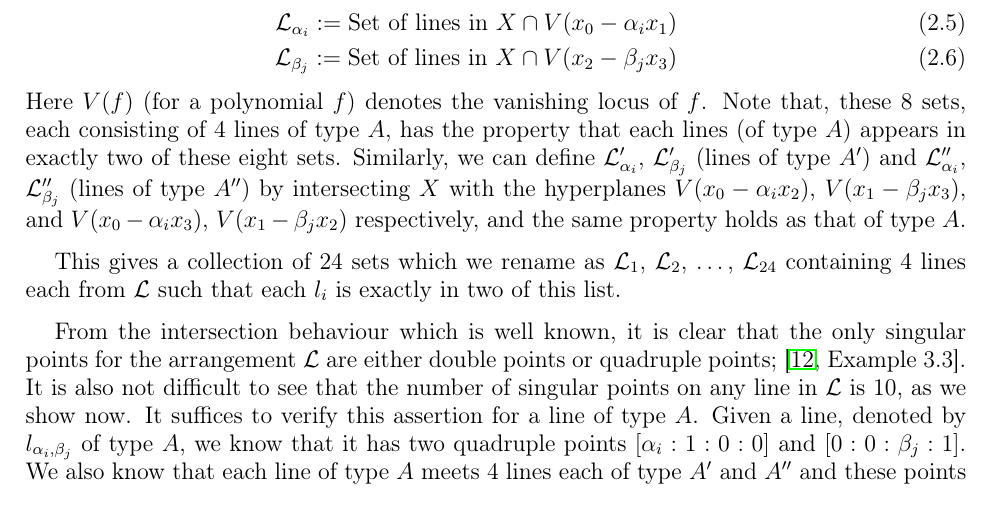
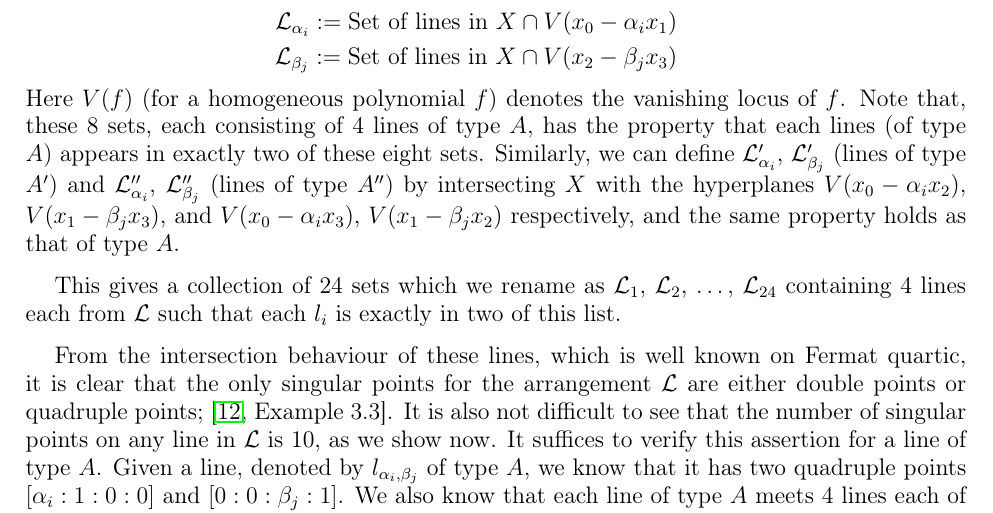
Before and after one commit to pkroy1991/sc-curve-config, a LaTeX paper (sc-curve-config.tex): part of page 14 of 16, cut so that both start at the same text. Compiled offline with LaTeX, dvips and Ghostscript.

Commit message:
Attempt-2-17 March
Some more modification

```diff
--- a/sc-curve-config.tex
+++ b/sc-curve-config.tex
@@ -669,32 +669,28 @@ constant on a K3 surface.
 
 		Now let $\mathcal{L} = \{l_1,l_2, \ldots,  l_{48}\}$ be the arrangement consisting of all these 48 lines. We fix two enumerations of the set
 		$\{\zeta, -\zeta, i\zeta, -i\zeta \}$: $\alpha_1, \alpha_2, \alpha_3, \alpha_4$ and $\beta_1, \beta_2, \beta_3, \beta_4$ and then define
-		\begin{eqnarray}
+		\begin{eqnarray*}
 		\mathcal{L}_{\alpha_i} := \text{Set of lines in } X \cap V(x_0 - \alpha_i x_1) \\
 		\mathcal{L}_{\beta_j} := \text{Set of lines in } X \cap V(x_2 - \beta_j x_3)
-		\end{eqnarray}
-Here $V(f)$ (for a polynomial $f$) denotes the vanishing locus of $f$. Note that, these $8$ sets, each consisting of $4$ lines of type $A$, has the property that each lines (of type $A$) appears in exactly two of these eight sets. Similarly, we can define
+		\end{eqnarray*}
+Here $V(f)$ (for a homogeneous polynomial $f$) denotes the vanishing locus of $f$. Note that, these $8$ sets, each consisting of $4$ lines of type $A$, has the property that each lines (of type $A$) appears in exactly two of these eight sets. Similarly, we can define
 $\mathcal{L}_{\alpha_i}'$, $\mathcal{L}_{\beta_j}'$ (lines of type $A'$)  and $\mathcal{L}_{\alpha_i}''$, $\mathcal{L}_{\beta_j} ''$ (lines of type $A''$) by intersecting $X$ with the
 hyperplanes $V(x_0 - \alpha_i x_2)$, $V(x_1 - \beta_j x_3)$, and $V(x_0 - \alpha_i x_3)$, $V(x_1 - \beta_j x_2)$ respectively, and the same property holds as that of type $A$.
 
 This gives a collection of 24 sets which we rename as $\mathcal{L}_1$, $\mathcal{L}_2$, \ldots, $\mathcal{L}_{24}$  containing 4 lines each from $\mathcal{L}$ such that each $l_i$ is exactly in two of this list.
 
-From the intersection behaviour which is well known, it is clear that the only singular points for the arrangement $\mathcal{L}$ are either double points or quadruple points; \cite[Example 3.3]{Pok1}. It is also not difficult to see that the number of singular points on any line  in $\mathcal{L}$ is 10, as we show now.
+From the intersection behaviour of these lines, which is well known on Fermat quartic, it is clear that the only singular points for the arrangement $\mathcal{L}$ are either double points or quadruple points; \cite[Example 3.3]{Pok1}. It is also not difficult to see that the number of singular points on any line  in $\mathcal{L}$ is 10, as we show now.
 		It suffices to verify this assertion for a line of type $A$. Given a line, denoted by $l_{\alpha_i,\beta_j}$ of type $A$, we know that it has two quadruple points $[\alpha_i :1 :0 :0]$ and $[0 :0 :\beta_j :1]$. We also know that each line of type $A$ meets
 		4 lines each of type $A'$ and $A''$ and these points are all double points. Therefore in all there are 10 singular points on a line of type $A$. By a similar argument one can show this for lines of type $A'$ and type $A''$ also.
 
 		We now compute the multi-point Seshadri constant of $\mathcal{O}_X(1)$ at the singular locus of
 		the arrangement $\mathcal{L}$.  This arrangement has 216 singular points. So we have
 		$$\varepsilon(X, \mathcal{O}_X(1), \text{Sing}(\mathcal{L})) \le \sqrt{\frac{4}{216}} \sim 0.136.$$
-
-		In fact, we claim that
+In fact, we claim that
 		\[
 		\varepsilon(X, \mathcal{O}_X(1), \text{Sing}(\mathcal{L})) = \frac{1}{10}.
 		\]
-
-
-
-		Note that each line $l_{\alpha_i,\beta_j}$ has degree 1 in $\mathbb{P}^3$. So,  from the above discussion, it is clear that
+Note that each line $l_{\alpha_i,\beta_j}$ has degree 1 in $\mathbb{P}^3$. So,  from the above discussion, it is clear that
 		\[
 		\frac{\mathcal{O}_X(1)\cdot l_{\alpha_i,\beta_j}}{10} %= \frac{(l_{\alpha_i,\beta_1} + l_{\alpha_i,\beta_2} + l_{\alpha_i,\beta_3} + l_{\alpha_i,\beta_4})\cdot  l_{\alpha_i,\beta_j} }{10}
 		= \frac{1}{10}.
```
Also changed, not shown: sc-curve-config.pdf, 2 other files.
